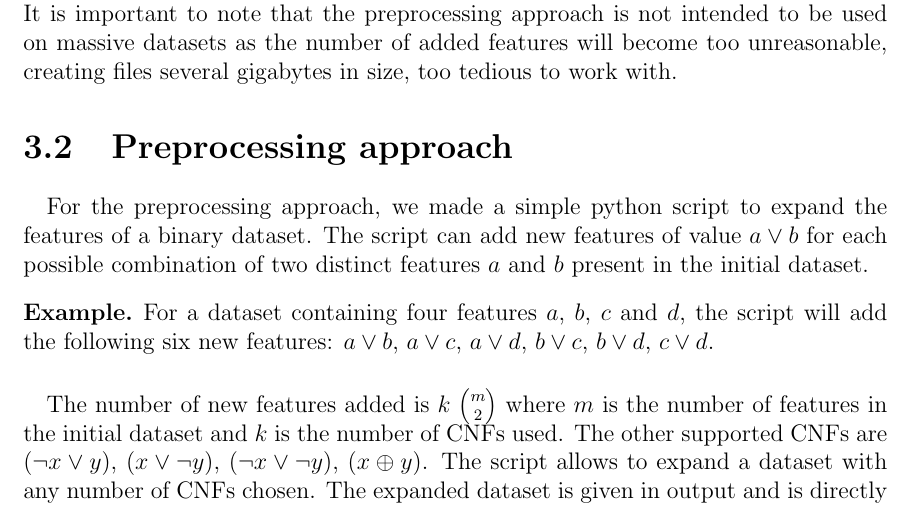
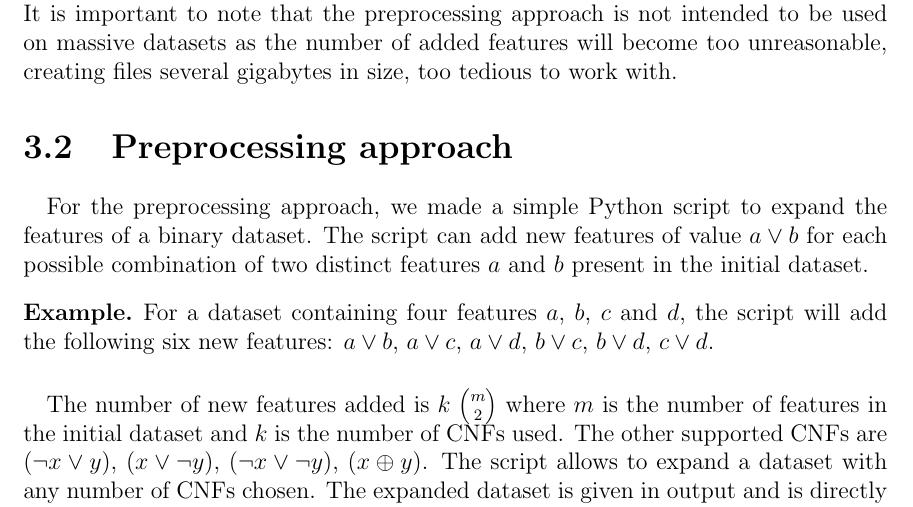
Before and after one commit to Selarow/blossom, a LaTeX thesis (report/report.tex): part of page 10 of 21, cut so that both start at the same text. Compiled offline with pdfLaTeX.

Commit message:
more typo

```diff
--- a/report/report.tex
+++ b/report/report.tex
@@ -368,7 +368,7 @@ tedious to work with.
 
 
 \section{Preprocessing approach}
-\paragraph{} For the preprocessing approach, we made a simple python script to expand the features of a binary
+\paragraph{} For the preprocessing approach, we made a simple Python script to expand the features of a binary
 dataset. The script can add new features of value $a \lor b$ for each possible combination of two distinct
 features $a$ and $b$ present in the initial dataset.
 
```
